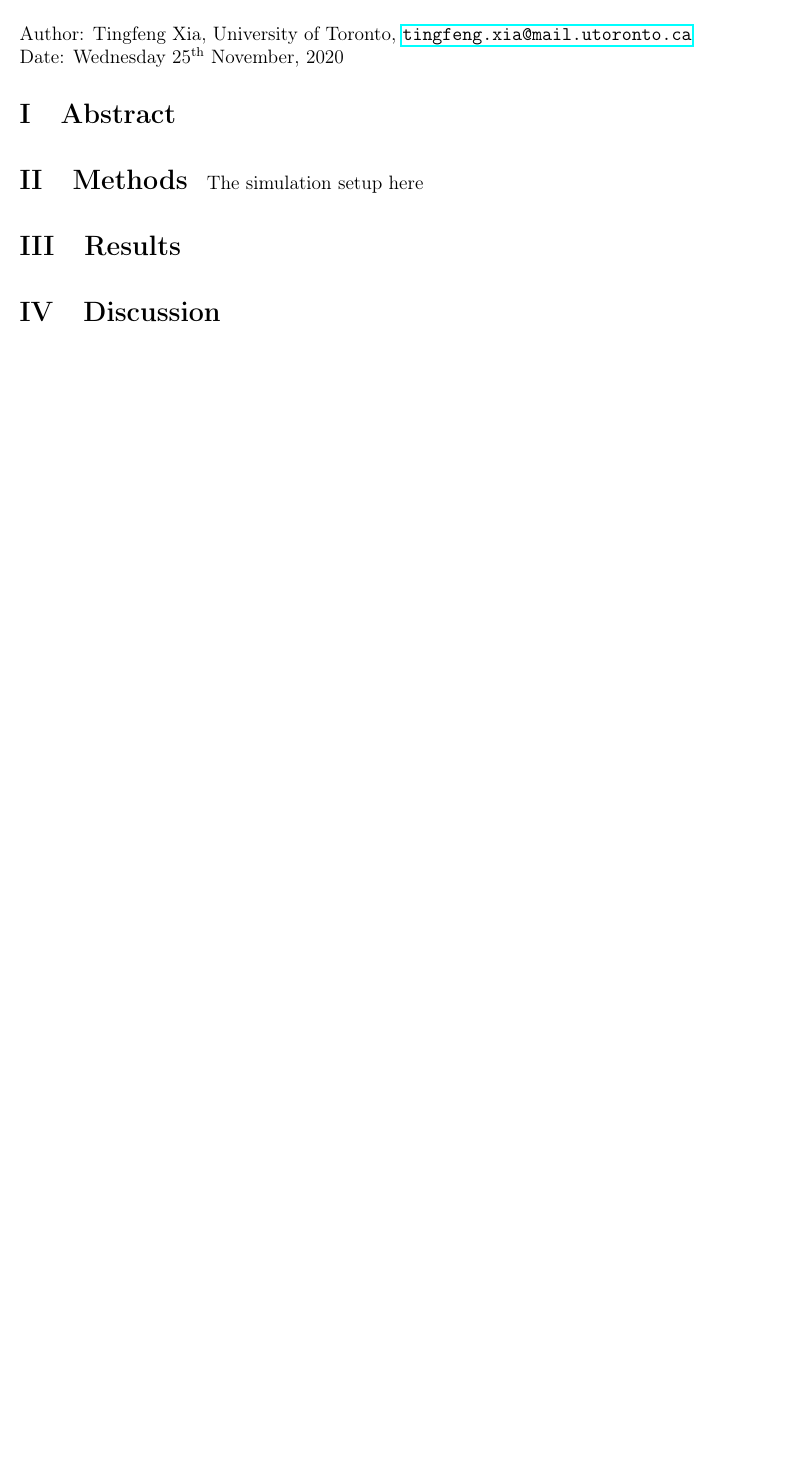
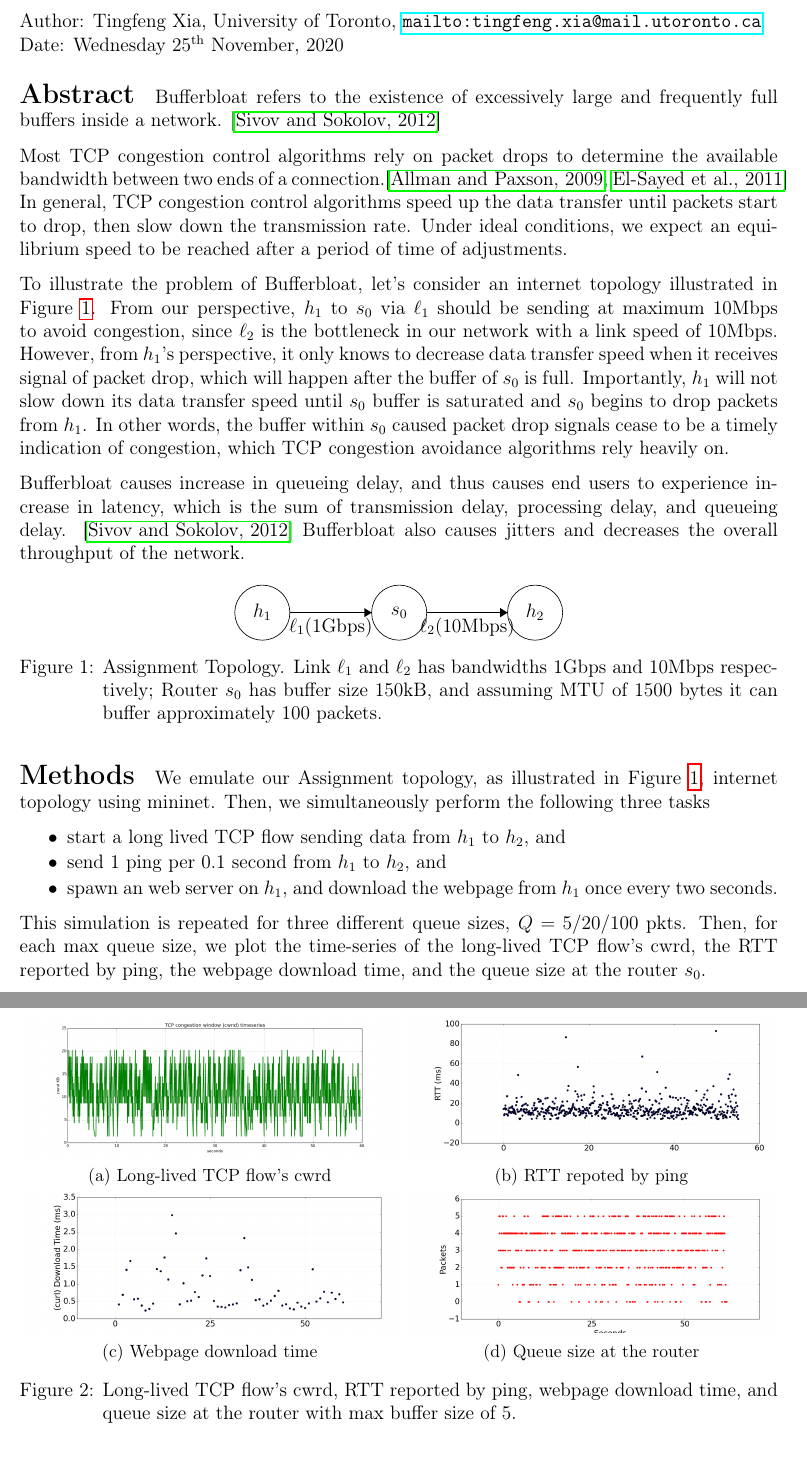
Before and after one commit to tingfengx/cs244-bufferbloat, a LaTeX document (write_up/pa2.tex): part of the page before the commit and two parts of pages 1 and 2 of 3 after it, the two joined at a grey line, cut so that both start at the same text, the shorter picture padded with empty space. Compiled offline with pdfLaTeX.

Commit message:
abstract

```diff
--- a/write_up/pa2.tex
+++ b/write_up/pa2.tex
@@ -5,6 +5,13 @@
 \usepackage{titling}
 \usepackage{titlesec}
 \usepackage{hyperref}
+%\usepackage{natbib}
+\usepackage{graphicx}
+\usepackage{tikz}
+\usepackage{caption}
+\usepackage{subcaption}
+\usepackage{float}
+\usepackage[parfill]{parskip}
 
 \titleformat{\section}[runin]
   {\normalfont\Large\bfseries}{\thesection}{1em}{}
@@ -26,4 +33,3 @@
 }
 \makeatother
 
-\author{Author: Tingfeng Xia, University of Toronto, \url{tingfeng.xia@mail.utoronto.ca}}
@@ -33,4 +40,63 @@
 
 \begin{document}
 \maketitle
-\section{Abstract}
+\section*{Abstract}
+Bufferbloat refers to the existence of excessively large and frequently full buffers inside a network. \cite{sivov12}
+
+Most TCP congestion control algorithms rely on packet drops to determine the available bandwidth between two ends of a connection.\cite{allman09, sayad11} In general, TCP congestion control algorithms speed up the data transfer until packets start to drop, then slow down the transmission rate. Under ideal conditions, we expect an equilibrium speed to be reached after a period of time of adjustments.
+
+To illustrate the problem of Bufferbloat, let's consider an internet topology illustrated in Figure \ref{fig;topology}. From our perspective, $h_1$ to $s_0$ via $\ell_1$ should be sending at maximum 10Mbps to avoid congestion, since $\ell_2$ is the bottleneck in our network with a link speed of 10Mbps. However, from $h_1$'s perspective, it only knows to decrease data transfer speed when it  receives signal of packet drop, which will happen after the buffer of $s_0$ is full. Importantly, $h_1$ will not slow down its data transfer speed until $s_0$  buffer is saturated and $s_0$ begins to drop packets from $h_1$. In other words, the buffer within $s_0$ caused packet drop signals cease to be a timely indication of congestion, which TCP congestion avoidance algorithms rely heavily on.
+
+Bufferbloat causes increase in queueing delay, and thus causes end users to experience increase in latency, which is the sum of transmission delay, processing delay, and queueing delay. \cite{sivov12} Bufferbloat also causes jitters and decreases the overall throughput of the network.
+
+\begin{figure}[h]
+	\begin{center}
+	\begin{tikzpicture}[scale=0.2]
+	\tikzstyle{every node}+=[inner sep=0pt]
+	\draw [black] (3.2,-3.2) circle (3);
+	\draw (3.2,-3.2) node {$h_1$};
+	\draw [black] (18.1,-3.2) circle (3);
+	\draw (18.1,-3.2) node {$s_0$};
+	\draw [black] (32.9,-3.2) circle (3);
+	\draw (32.9,-3.2) node {$h_2$};
+	\draw [black] (6.2,-3.2) -- (15.1,-3.2);
+	\fill [black] (15.1,-3.2) -- (14.3,-2.7) -- (14.3,-3.7);
+	\draw (10.65,-3.7) node [below] {$\ell_1$(1Gbps)};
+	\draw [black] (21.1,-3.2) -- (29.9,-3.2);
+	\fill [black] (29.9,-3.2) -- (29.1,-2.7) -- (29.1,-3.7);
+	\draw (25.5,-3.7) node [below] {$\ell_2$(10Mbps)};
+	\end{tikzpicture}
+	\end{center}
+	\captionsetup{format=hang}
+	\caption{\label{fig;topology}Assignment Topology. Link $\ell_1$ and $\ell_2$ has bandwidths 1Gbps and 10Mbps respectively; Router $s_0$ has buffer size 150kB, and assuming MTU of 1500 bytes it can buffer approximately 100 packets. }
+\end{figure}
+\section*{Methods}
+We emulate our Assignment topology, as illustrated in Figure \ref{fig;topology}, internet topology using mininet. Then, we simultaneously perform the following three tasks
+\begin{itemize}
+	\setlength\itemsep{-0.5em}
+	\item start a long lived TCP flow sending data from $h_1$ to $h_2$, and
+	\item send 1 ping per 0.1 second from $h_1$ to $h_2$, and
+	\item spawn an web server on $h_1$, and download the webpage from $h_1$ once every two seconds.
+\end{itemize}
+This simulation is repeated for three different queue sizes, $Q = 5 / 20 / 100 $ pkts. Then, for each max queue size, we plot the time-series of the long-lived TCP flow's cwrd, the RTT reported by ping, the webpage download time, and the queue size at the router $s_0$.
+
+\section*{Results}
+\begin{figure}[H]
+	\center\begin{subfigure}[b]{0.5\textwidth}
+		\includegraphics[width=\textwidth]{../bb-q5/cwnd-iperf}
+		\caption{\label{fig:buffer5cwrd}Long-lived TCP flow's cwrd}
+	\end{subfigure}
+	\begin{subfigure}[b]{0.49\textwidth}
+		\includegraphics[width=\textwidth]{../bb-q5/rtt}
+		\caption{\label{fig:buffer5rtt}RTT repoted by ping}
+	\end{subfigure}
+	\begin{subfigure}[b]{0.5\textwidth}
+		\includegraphics[width=\textwidth]{../bb-q5/download}
+		\caption{\label{fig:buffer5download}Webpage download time}
+	\end{subfigure}
+	\begin{subfigure}[b]{0.49\textwidth}
+		\includegraphics[width=\textwidth]{../bb-q5/q}
+		\caption{\label{fig:buffer5q}Queue size at the router}
+	\end{subfigure}
+	\captionsetup{format=hang}
+	\caption{\label{fig:buffer5}Long-lived TCP flow's cwrd, RTT reported by ping, webpage download time, and queue size at the router with max buffer size of 5. }
@@ -37,2 +143,3 @@
+\end{figure}
 
 
@@ -43,24 +149,14 @@
 
 
 
-\section{Methods}
-The simulation setup here
 
 
 
 
 
-\section{Results}
 
 
-
-
-
-\section{Discussion}
-
-
-
-
-\section{References}
+\bibliographystyle{apalike}
+\bibliography{bib.bib}
 
 \end{document}
```
Also changed, not shown: write_up/bib.bib (added, +48 -0 lines), write_up/pa2.pdf, write_up/pa2.tex (46 more changed lines).
